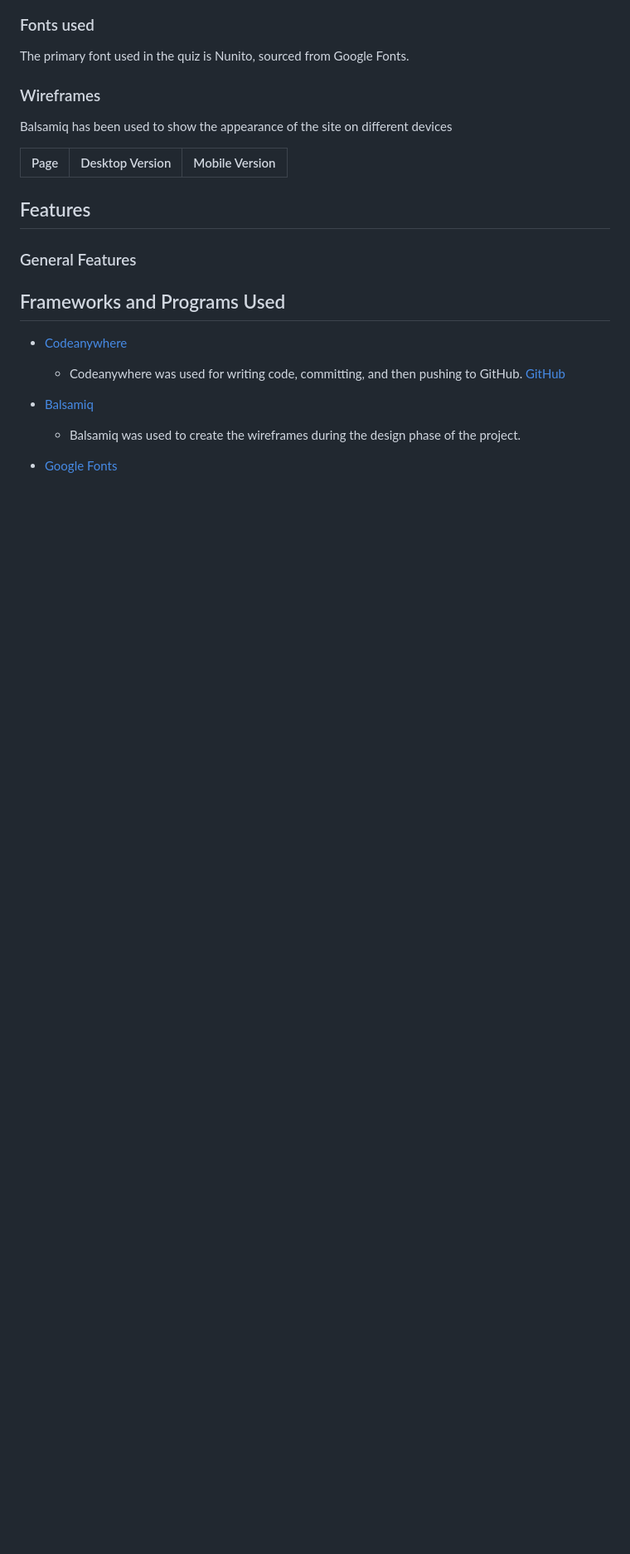
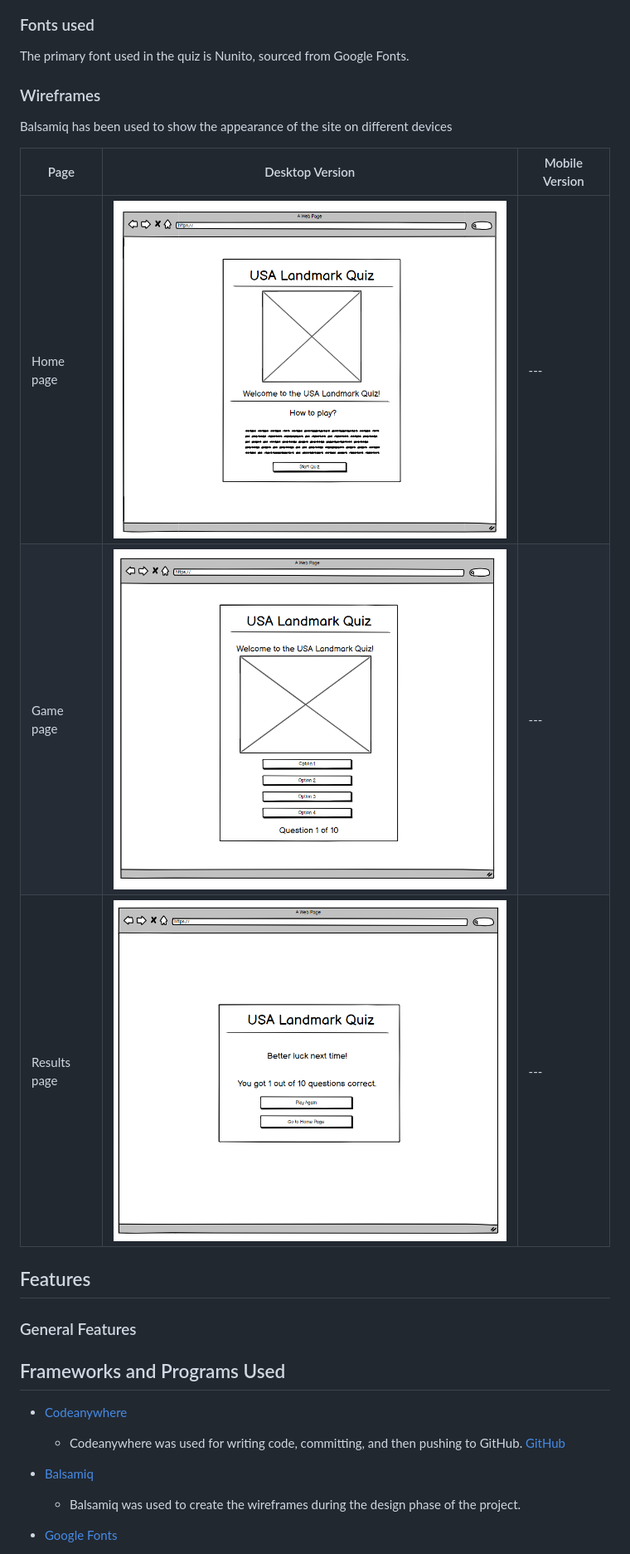
Before and after one commit to Rdawson96/usa-landmark-quiz, a Markdown page: README.md, the part around the change. Shown: that part at 83% size. GitHub-like rendering; pictures changed too: assets/readme-images/game-page.png (added), assets/readme-images/home-page.png (added), assets/readme-images/results-page.png (added); blank space fills up the shorter version.

Commit message:
added wireframe images to readme and updates javascript link on html

```diff
--- a/README.md
+++ b/README.md
@@ -56,7 +56,11 @@ The primary font used in the quiz is Nunito, sourced from Google Fonts.
 Balsamiq has been used to show the appearance of the site on different devices
 
 |Page | Desktop Version | Mobile Version |
-|--- | --- | --- |
+| --- | --- | --- |
+| Home page | ![Desktop home page wireframe image](assets/readme-images/home-page.png) | --- |
+| Game page | ![Desktop game page wireframe image](assets/readme-images/game-page.png) | --- |
+| Results page | ![Desktop results page wireframe image](assets/readme-images/results-page.png) | --- |
+
 
 ## Features
 
```
Also changed, not shown: 1 other file.
